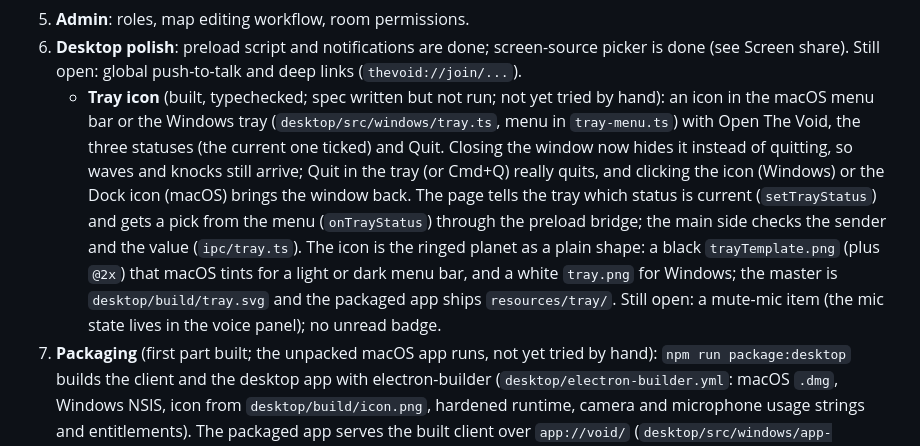
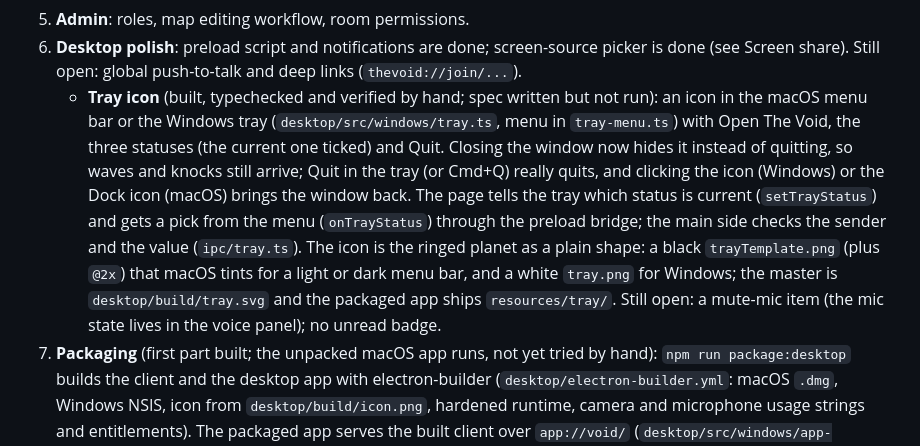
Before and after one commit to nitipon-apaisri/the-void, a Markdown page: PLAN.md, the part around the change. Drawn GitHub-style.

Commit message:
📝 (docs): Mark the tray icon verified by hand
Co-Authored-By: Claude Sonnet 5.5 <noreply@anthropic.com>

```diff
--- a/PLAN.md
+++ b/PLAN.md
@@ -64,7 +64,7 @@ Goal: a self-built virtual workspace for ~100 concurrent users, as a desktop app
    - Screen share, browser part (built and verified with two browsers): a Share screen toggle; viewers receive only the nearest sharer (`MAX_SCREEN_SHARES`); tokens may publish only mic, camera and screen. Desktop part (built and verified on macOS): the renderer shows its own picker (`ui/screen-picker.ts`), the main process lists sources over IPC and answers `getDisplayMedia` with the one that was picked. macOS needs Screen Recording permission, and packaging (step 7) needs the usage strings in `Info.plist`. Windows is untested.
 5. **Admin**: roles, map editing workflow, room permissions.
 6. **Desktop polish**: preload script and notifications are done; screen-source picker is done (see Screen share). Still open: global push-to-talk and deep links (`thevoid://join/...`).
-   - **Tray icon** (built, typechecked; spec written but not run; not yet tried by hand): an icon in the macOS menu bar or the Windows tray (`desktop/src/windows/tray.ts`, menu in `tray-menu.ts`) with Open The Void, the three statuses (the current one ticked) and Quit. Closing the window now hides it instead of quitting, so waves and knocks still arrive; Quit in the tray (or Cmd+Q) really quits, and clicking the icon (Windows) or the Dock icon (macOS) brings the window back. The page tells the tray which status is current (`setTrayStatus`) and gets a pick from the menu (`onTrayStatus`) through the preload bridge; the main side checks the sender and the value (`ipc/tray.ts`). The icon is the ringed planet as a plain shape: a black `trayTemplate.png` (plus `@2x`) that macOS tints for a light or dark menu bar, and a white `tray.png` for Windows; the master is `desktop/build/tray.svg` and the packaged app ships `resources/tray/`. Still open: a mute-mic item (the mic state lives in the voice panel); no unread badge.
+   - **Tray icon** (built, typechecked and verified by hand; spec written but not run): an icon in the macOS menu bar or the Windows tray (`desktop/src/windows/tray.ts`, menu in `tray-menu.ts`) with Open The Void, the three statuses (the current one ticked) and Quit. Closing the window now hides it instead of quitting, so waves and knocks still arrive; Quit in the tray (or Cmd+Q) really quits, and clicking the icon (Windows) or the Dock icon (macOS) brings the window back. The page tells the tray which status is current (`setTrayStatus`) and gets a pick from the menu (`onTrayStatus`) through the preload bridge; the main side checks the sender and the value (`ipc/tray.ts`). The icon is the ringed planet as a plain shape: a black `trayTemplate.png` (plus `@2x`) that macOS tints for a light or dark menu bar, and a white `tray.png` for Windows; the master is `desktop/build/tray.svg` and the packaged app ships `resources/tray/`. Still open: a mute-mic item (the mic state lives in the voice panel); no unread badge.
 7. **Packaging** (first part built; the unpacked macOS app runs, not yet tried by hand): `npm run package:desktop` builds the client and the desktop app with electron-builder (`desktop/electron-builder.yml`: macOS `.dmg`, Windows NSIS, icon from `desktop/build/icon.png`, hardened runtime, camera and microphone usage strings and entitlements). The packaged app serves the built client over `app://void/` (`desktop/src/windows/app-protocol.ts`, paths checked by `resolveAppPath`), ignores `CLIENT_URL`, and compares page origins with `originOf` (`URL.origin` is `"null"` for a custom scheme). Checked on the unpacked app through the debug port: the page loads from `app://void/` as a secure context with `mediaDevices`, the bridge is there, Node is not, a path-escape request gets 404; the API call needs `app://void` in `CORS_ORIGINS`. Also fixed: `setVisualZoomLevelLimits` was called before the page existed and rejected. Still open: signing and notarization (Apple Developer account) and Windows code signing; the `.dmg` and Windows installer have not been built; the Windows target has never been run; trying a signed build with a real camera, microphone and screen share; auto-update (needs somewhere to host releases); a macOS Screen Recording permission is tied to the app's signature, so an unsigned rebuild asks again.
 8. **Load test** (built and run): `npm run load -- --bots 100 --seconds 30 --size large` starts the real room with an in-memory backend (no Postgres) in a child process and joins bots that walk to random spots at the client's rate (12.5 moves a second). It reports server CPU, event loop delay, memory, bandwidth per client and moves the server corrected, and fails if a bot cannot join, is dropped, or event loop p99 passes 50 ms. Result with 100 bots on a laptop: about 9% of one core, event loop p99 under 25 ms (the timer itself adds about 10), 110 MB, 17 KB/s out per client on both the medium and the large map, so interest management is not needed yet. LiveKit is covered by `test/load/voice.sh` (16 rooms of 6 people against a local LiveKit, `lk load-test` underneath): voice only about 2 Mbps out in total, every camera on at medium resolution about 120 Mbps (1.1 to 1.4 Mbps per person) at about one core with at most 0.1% packet loss and no subscriber errors, with the generators on the same laptop. Not covered: the HTTP API and the database, screen shares, a real network, and real browsers (100 Phaser clients are a client frame-rate question). Test the real client with a few windows before a launch.
 
```
